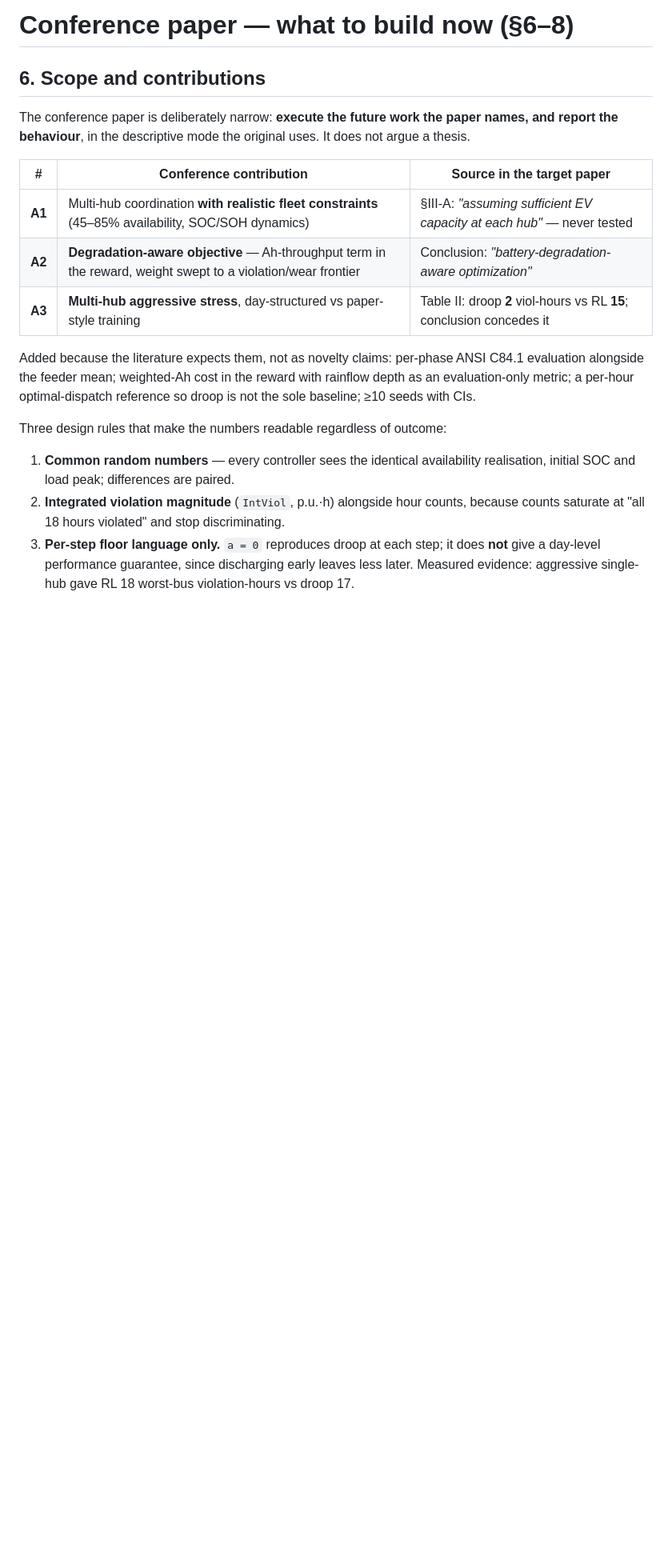
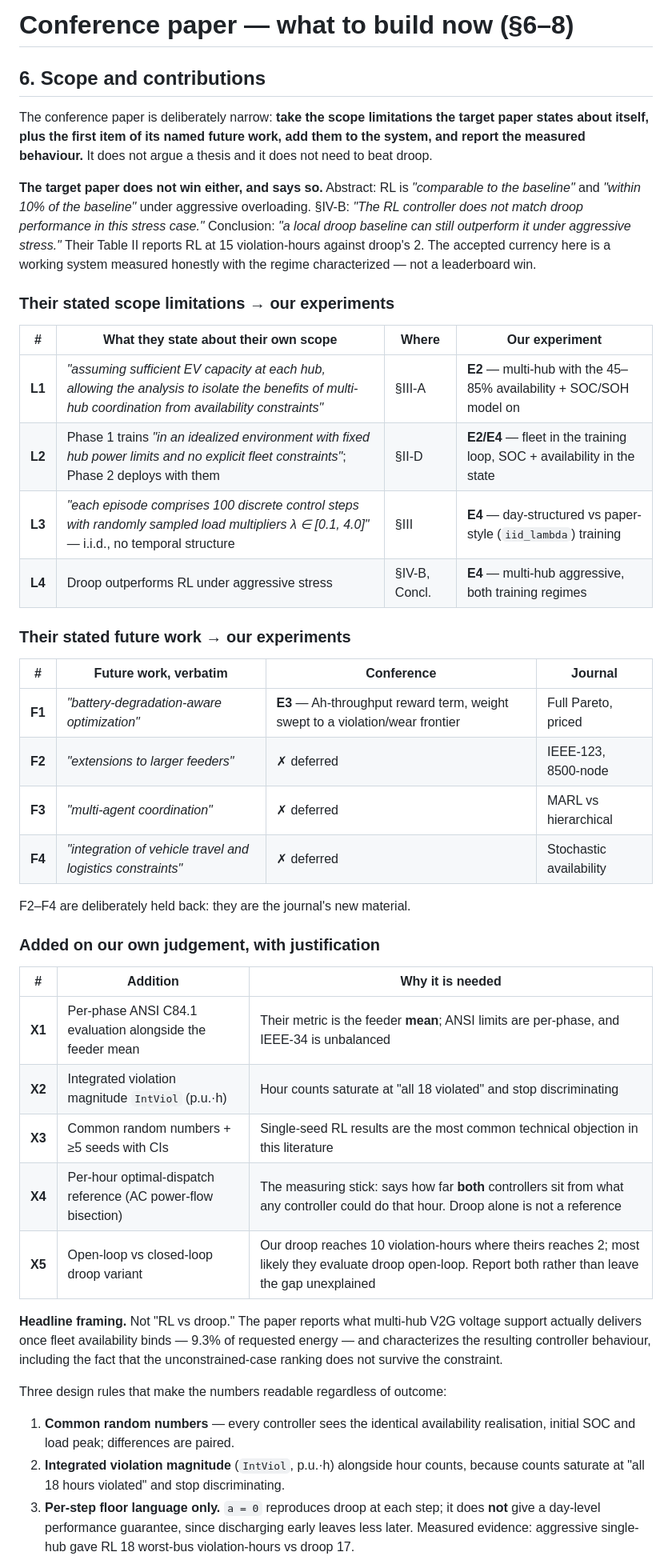
Before and after one commit to Rifat137710/Public, a Markdown page: PAPER_PLAN.md, the part around the change. Shown at 80% size. Drawn GitHub-style; blank space fills up the shorter version.

Commit message:
Settle conference scope: map their stated limitations and future work to experiments
Records the target paper's own scope statements verbatim (§III-A sufficient-capacity
assumption, §II-D two-phase train/deploy split, §III i.i.d. load sampling) and its named
future work, and maps each to the experiment that addresses it. Marks larger feeders,
multi-agent coordination and travel/logistics as deliberately deferred to the journal.

Also records that the target paper reports RL losing to droop under aggressive stress in
its own abstract, results and conclusion -- so the conference paper does not need a
performance win to match the norm of this line of work.

Co-Authored-By: Claude Opus 5 <noreply@anthropic.com>
Claude-Session: https://claude.ai/code/session_01QJ3vZYqBVekt3M7chExXyi

```diff
--- a/PAPER_PLAN.md
+++ b/PAPER_PLAN.md
@@ -170,19 +170,51 @@ negative result into a measurement against a bound. **Do not submit without it.*
 
 ## 6. Scope and contributions
 
-The conference paper is deliberately narrow: **execute the future work the paper names, and
-report the behaviour**, in the descriptive mode the original uses. It does not argue a thesis.
+The conference paper is deliberately narrow: **take the scope limitations the target paper
+states about itself, plus the first item of its named future work, add them to the system, and
+report the measured behaviour.** It does not argue a thesis and it does not need to beat droop.
 
-| # | Conference contribution | Source in the target paper |
+**The target paper does not win either, and says so.** Abstract: RL is *"comparable to the
+baseline"* and *"within 10% of the baseline"* under aggressive overloading. §IV-B: *"The RL
+controller does not match droop performance in this stress case."* Conclusion: *"a local droop
+baseline can still outperform it under aggressive stress."* Their Table II reports RL at 15
+violation-hours against droop's 2. The accepted currency here is a working system measured
+honestly with the regime characterized — not a leaderboard win.
+
+### Their stated scope limitations → our experiments
+
+| # | What they state about their own scope | Where | Our experiment |
+|---|---|---|---|
+| **L1** | *"assuming sufficient EV capacity at each hub, allowing the analysis to isolate the benefits of multi-hub coordination from availability constraints"* | §III-A | **E2** — multi-hub with the 45–85% availability + SOC/SOH model on |
+| **L2** | Phase 1 trains *"in an idealized environment with fixed hub power limits and no explicit fleet constraints"*; Phase 2 deploys with them | §II-D | **E2/E4** — fleet in the training loop, SOC + availability in the state |
+| **L3** | *"each episode comprises 100 discrete control steps with randomly sampled load multipliers λ ∈ [0.1, 4.0]"* — i.i.d., no temporal structure | §III | **E4** — day-structured vs paper-style (`iid_lambda`) training |
+| **L4** | Droop outperforms RL under aggressive stress | §IV-B, Concl. | **E4** — multi-hub aggressive, both training regimes |
+
+### Their stated future work → our experiments
+
+| # | Future work, verbatim | Conference | Journal |
+|---|---|---|---|
+| **F1** | *"battery-degradation-aware optimization"* | **E3** — Ah-throughput reward term, weight swept to a violation/wear frontier | Full Pareto, priced |
+| **F2** | *"extensions to larger feeders"* | ✗ deferred | IEEE-123, 8500-node |
+| **F3** | *"multi-agent coordination"* | ✗ deferred | MARL vs hierarchical |
+| **F4** | *"integration of vehicle travel and logistics constraints"* | ✗ deferred | Stochastic availability |
+
+F2–F4 are deliberately held back: they are the journal's new material.
+
+### Added on our own judgement, with justification
+
+| # | Addition | Why it is needed |
 |---|---|---|
-| **A1** | Multi-hub coordination **with realistic fleet constraints** (45–85% availability, SOC/SOH dynamics) | §III-A: *"assuming sufficient EV capacity at each hub"* — never tested |
-| **A2** | **Degradation-aware objective** — Ah-throughput term in the reward, weight swept to a violation/wear frontier | Conclusion: *"battery-degradation-aware optimization"* |
-| **A3** | **Multi-hub aggressive stress**, day-structured vs paper-style training | Table II: droop **2** viol-hours vs RL **15**; conclusion concedes it |
+| **X1** | Per-phase ANSI C84.1 evaluation alongside the feeder mean | Their metric is the feeder **mean**; ANSI limits are per-phase, and IEEE-34 is unbalanced |
+| **X2** | Integrated violation magnitude `IntViol` (p.u.·h) | Hour counts saturate at "all 18 violated" and stop discriminating |
+| **X3** | Common random numbers + ≥5 seeds with CIs | Single-seed RL results are the most common technical objection in this literature |
+| **X4** | Per-hour optimal-dispatch reference (AC power-flow bisection) | The measuring stick: says how far **both** controllers sit from what any controller could do that hour. Droop alone is not a reference |
+| **X5** | Open-loop vs closed-loop droop variant | Our droop reaches 10 violation-hours where theirs reaches 2; most likely they evaluate droop open-loop. Report both rather than leave the gap unexplained |
 
-Added because the literature expects them, not as novelty claims: per-phase ANSI C84.1
-evaluation alongside the feeder mean; weighted-Ah cost in the reward with rainflow depth as
-an evaluation-only metric; a per-hour optimal-dispatch reference so droop is not the sole
-baseline; ≥10 seeds with CIs.
+**Headline framing.** Not "RL vs droop." The paper reports what multi-hub V2G voltage support
+actually delivers once fleet availability binds — 9.3% of requested energy — and characterizes
+the resulting controller behaviour, including the fact that the unconstrained-case ranking does
+not survive the constraint.
 
 Three design rules that make the numbers readable regardless of outcome:
 
```
